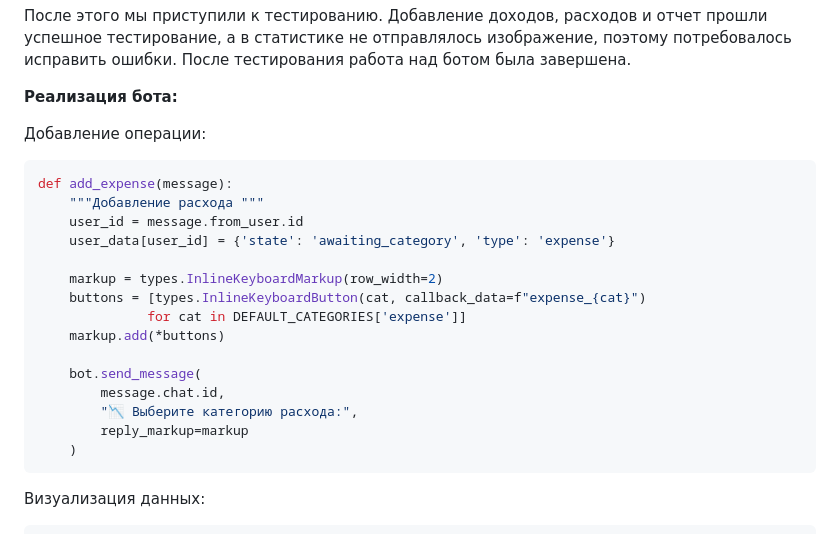
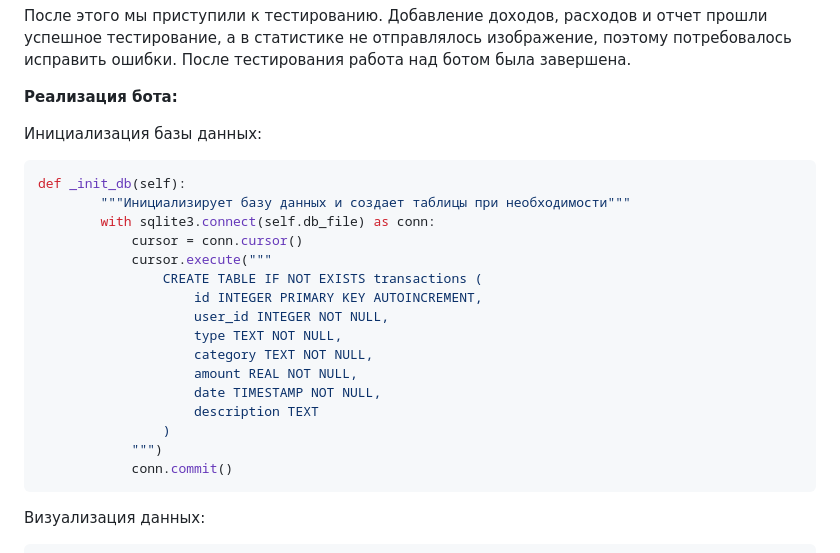
Before and after one commit to Dimaster75/survey_system, a Markdown page: docs/Readme.md, the part around the change. Drawn GitHub-style.

````diff
--- a/docs/Readme.md
+++ b/docs/Readme.md
@@ -73,23 +73,24 @@ graph TD
 
 **Реализация бота:**
 
-Добавление операции:
+Инициализация базы данных:
 ```python
-def add_expense(message):
-    """Добавление расхода """
-    user_id = message.from_user.id
-    user_data[user_id] = {'state': 'awaiting_category', 'type': 'expense'}
-
-    markup = types.InlineKeyboardMarkup(row_width=2)
-    buttons = [types.InlineKeyboardButton(cat, callback_data=f"expense_{cat}")
-              for cat in DEFAULT_CATEGORIES['expense']]
-    markup.add(*buttons)
-
-    bot.send_message(
-        message.chat.id,
-        "📉 Выберите категорию расхода:",
-        reply_markup=markup
-    )
+def _init_db(self):
+        """Инициализирует базу данных и создает таблицы при необходимости"""
+        with sqlite3.connect(self.db_file) as conn:
+            cursor = conn.cursor()
+            cursor.execute("""
+                CREATE TABLE IF NOT EXISTS transactions (
+                    id INTEGER PRIMARY KEY AUTOINCREMENT,
+                    user_id INTEGER NOT NULL,
+                    type TEXT NOT NULL,
+                    category TEXT NOT NULL,
+                    amount REAL NOT NULL,
+                    date TIMESTAMP NOT NULL,
+                    description TEXT
+                )
+            """)
+            conn.commit()
 ```
 Визуализация данных:
 ```python
````
